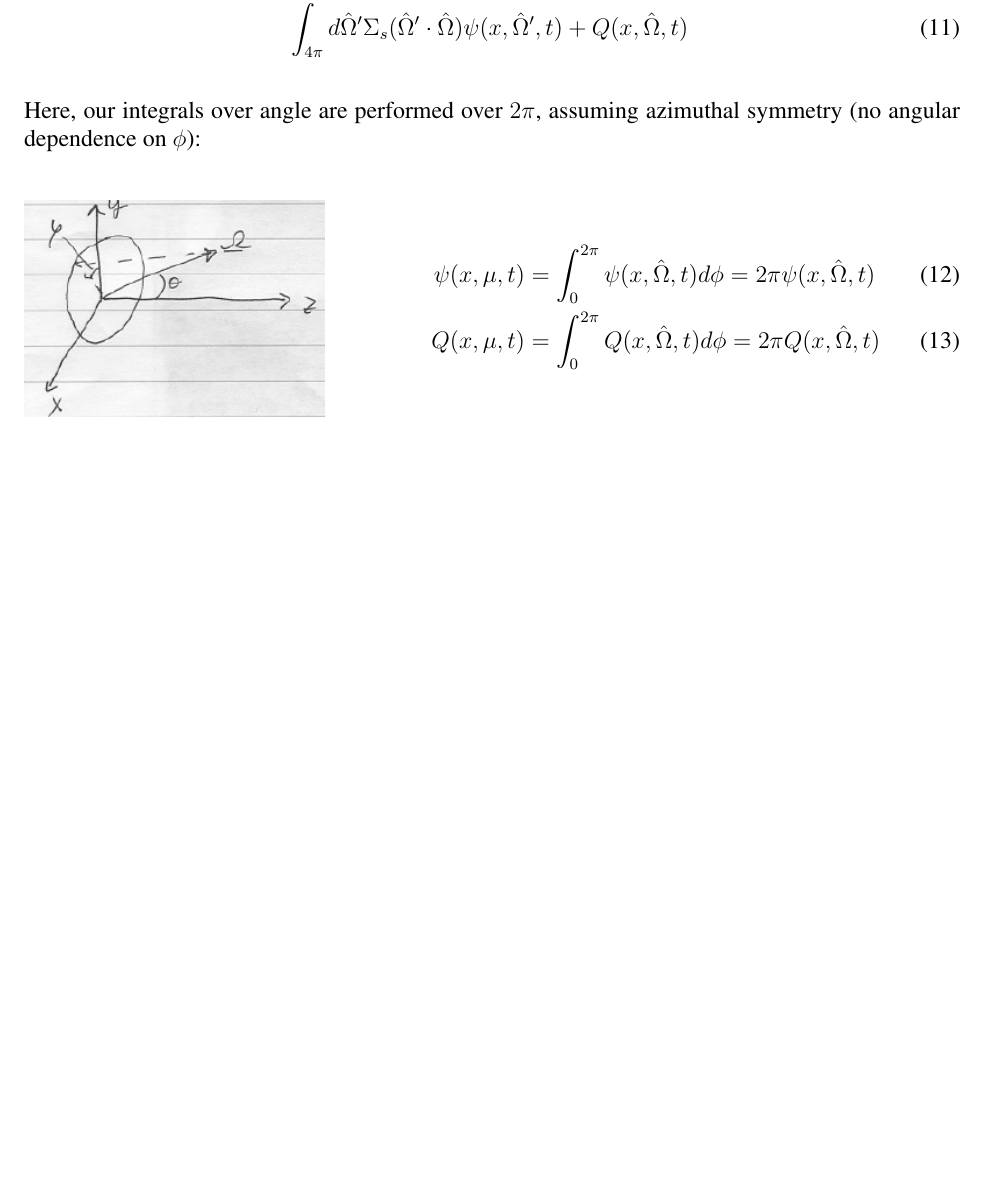
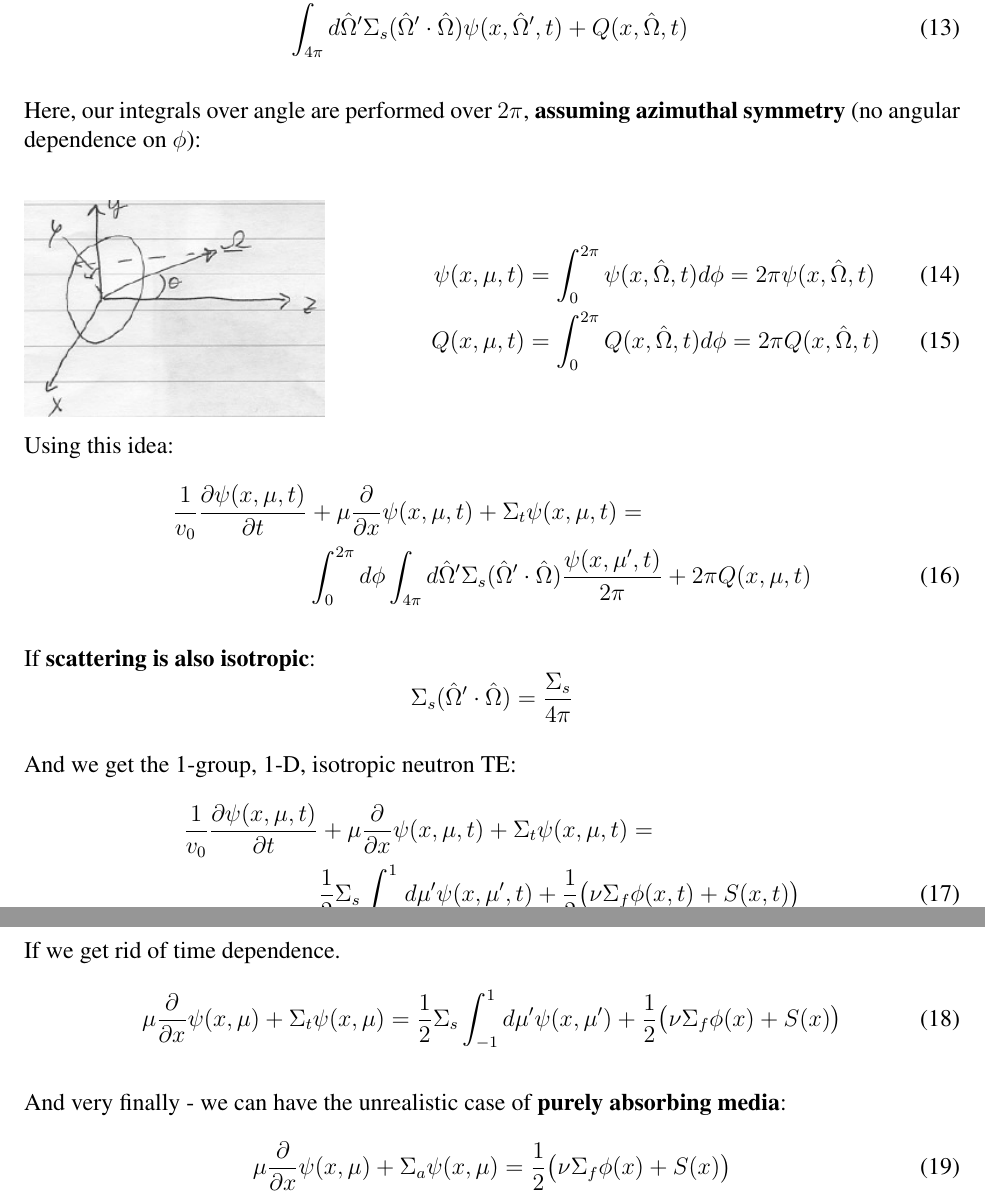
Before and after one commit to rachelslaybaugh/NE155, a LaTeX document (TE-DE/TE-DE-in-depth.tex): part of page 9 of 9 before the commit and two parts of pages 9 and 10 of 10 after it, the two joined at a grey line, cut so that both start at the same text, the shorter picture padded with empty space. Compiled offline with pdfLaTeX.

Commit message:
finished with simplified forms.

```diff
--- a/TE-DE/TE-DE-in-depth.tex
+++ b/TE-DE/TE-DE-in-depth.tex
@@ -380,8 +389,8 @@ $\Omega_x = \cos(\theta) = \mu$
 & \int_{4\pi} d\vOmega' \Sigma_s(\vOmega' \cdot \vOmega) \psi(x, \vOmega', t)  + Q(x, \vOmega, t)
 \end{align}
 
-Here, our integrals over angle are performed over $2\pi$, assuming azimuthal symmetry (no angular dependence on $\phi$):
-
+% --------
+Here, our integrals over angle are performed over $2\pi$, \textbf{assuming azimuthal symmetry} (no angular dependence on $\phi$):
 
 \begin{minipage}{0.3\textwidth}
 \begin{figure}[H]
@@ -396,5 +405,48 @@ Q(x, \mu, t) &= \int_0^{2\pi} Q(x, \vOmega, t) d\phi = 2\pi Q(x, \vOmega, t)
 \end{align}
 \end{minipage}
 
+Using this idea:
+%
+% switch to just \mu
+\begin{align}
+\frac{1}{v_0}\frac{\partial \psi(x, \mu, t)}{\partial t} &+
+\mu \frac{\partial}{\partial x}\psi(x, \mu, t) +
+\Sigma_t \psi(x, \mu, t) = \nonumber\\
+%
+& \int_0^{2\pi} d\phi \int_{4\pi} d\vOmega' \Sigma_s(\vOmega' \cdot \vOmega) \frac{\psi(x, \mu', t)}{2\pi}  + 2\pi Q(x, \mu, t)
+\end{align}
+
+If \textbf{scattering is also isotropic}:
+\[\Sigma_s(\vOmega' \cdot \vOmega) = \frac{\Sigma_s}{4\pi} \]
+
+And we get the 1-group, 1-D, isotropic neutron TE:
+%
+% scattering is now iso, add in sources
+\begin{align}
+\frac{1}{v_0}\frac{\partial \psi(x, \mu, t)}{\partial t} &+
+\mu \frac{\partial}{\partial x}\psi(x, \mu, t) +
+\Sigma_t \psi(x, \mu, t) = \nonumber\\
+%
+& \frac{1}{2} \Sigma_s \int_{-1}^{1} d\mu' \psi(x, \mu', t)
++  \frac{1}{2} \bigl( \nu \Sigma_f \phi(x, t) + S(x, t) \bigr)
+\end{align}
+
+%---------------------------------------------
+\subsubsection{Steady State}
+If we get rid of time dependence.
+%
+\begin{equation}
+\mu \frac{\partial}{\partial x}\psi(x, \mu) +
+\Sigma_t \psi(x, \mu) = \frac{1}{2} \Sigma_s \int_{-1}^{1} d\mu' \psi(x, \mu')
++  \frac{1}{2} \bigl( \nu \Sigma_f \phi(x) + S(x) \bigr)
+\end{equation}
+
+
+And very finally - we can have the unrealistic case of \textbf{purely absorbing media}:
+%
+\begin{equation}
+\mu \frac{\partial}{\partial x}\psi(x, \mu) +
+\Sigma_a \psi(x, \mu) = \frac{1}{2} \bigl( \nu \Sigma_f \phi(x) + S(x) \bigr)
+\end{equation}
 
 \end{document}
```
Also changed, not shown: TE-DE/TE-DE-in-depth.tex (13 more changed lines).
